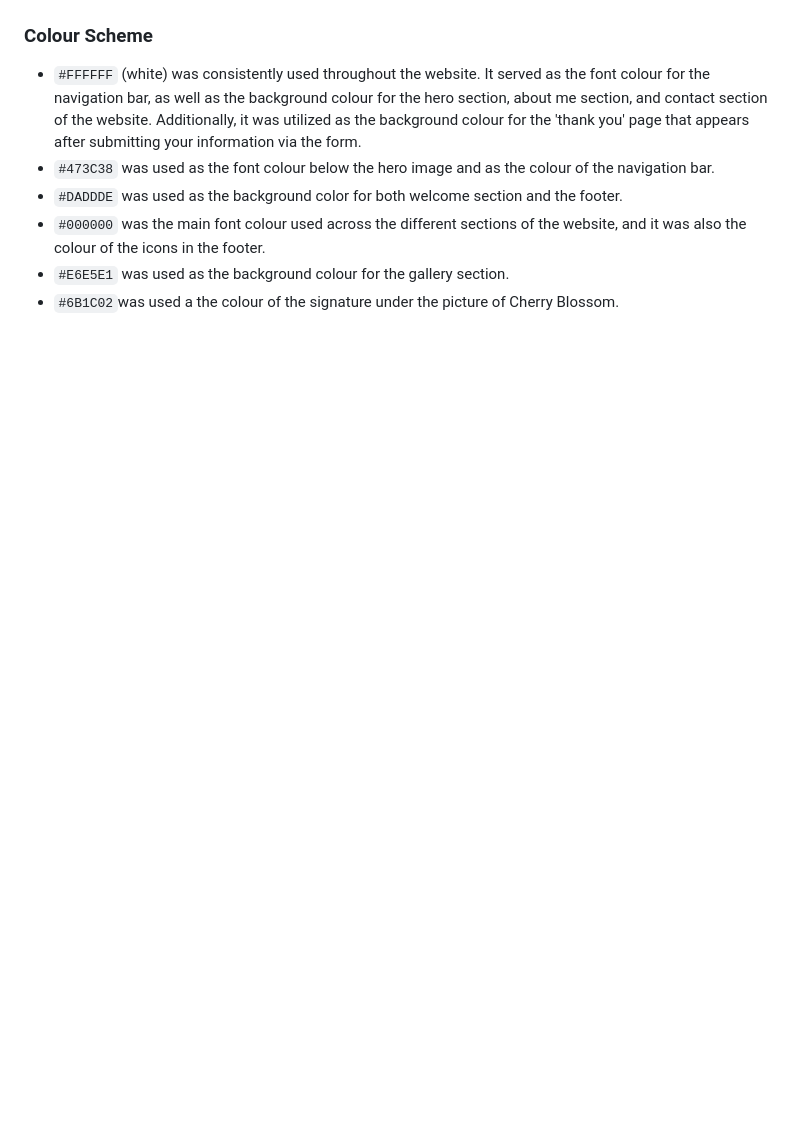
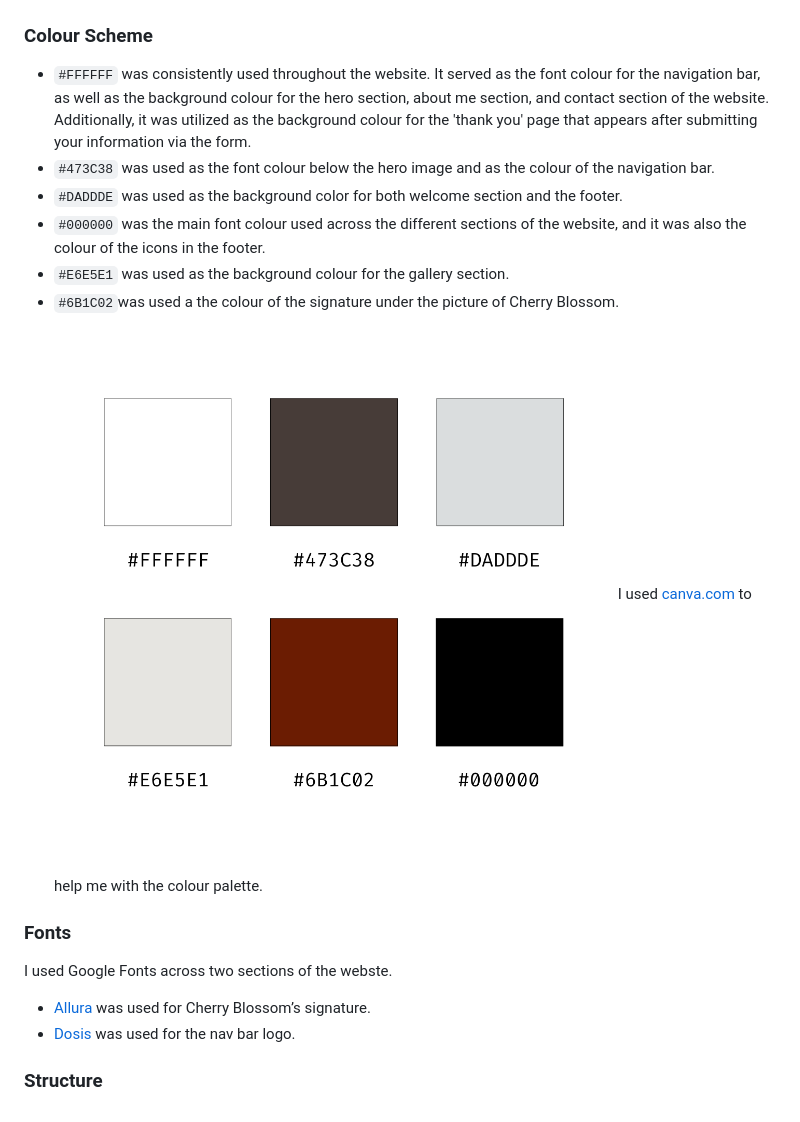
Before and after one commit to Pixie-Pie/Cherry-Blossom-Design, a Markdown page: README.md, the part around the change. GitHub-like rendering; pictures changed too: docs/Colour Palette.png (added); blank space fills up the shorter version.

```diff
--- a/README.md
+++ b/README.md
@@ -16,9 +16,18 @@ The website is presented in a minimalistic and effective manner, offering all es
 ![Nav Bar](docs/nav-bar.jpg)
 
 ### Colour Scheme
-- `#FFFFFF` (white) was consistently used throughout the website. It served as the font colour for the navigation bar, as well as the background colour for the hero section, about me section, and contact section of the website. Additionally, it was utilized as the background colour for the 'thank you' page that appears after submitting your information via the form.
+- `#FFFFFF` was consistently used throughout the website. It served as the font colour for the navigation bar, as well as the background colour for the hero section, about me section, and contact section of the website. Additionally, it was utilized as the background colour for the 'thank you' page that appears after submitting your information via the form.
 - `#473C38` was used as the font colour below the hero image and as the colour of the navigation bar.
 - `#DADDDE` was used as the background color for both welcome section  and the footer.
 - `#000000` was the main font colour used across the different sections of the website, and it was also the colour of the icons in the footer.
 - `#E6E5E1` was used as the background colour for the gallery section.
 - `#6B1C02`was used a the colour of the signature under the picture of Cherry Blossom.
+![Colour palette](<docs/Colour Palette.png>)
+  I used [canva.com](https://canva.com) to help me with the colour palette.
+
+### Fonts
+I used Google Fonts across two sections of the webste.
+- [Allura](https://fonts.google.com/specimen/Allura?query=allura) was used for Cherry Blossom’s signature.
+- [Dosis](https://fonts.google.com/specimen/Dosis?query=Dosis&preview.size=18) was used for the nav bar logo.
+
+### Structure
```
Also changed, not shown: 2 other files.
